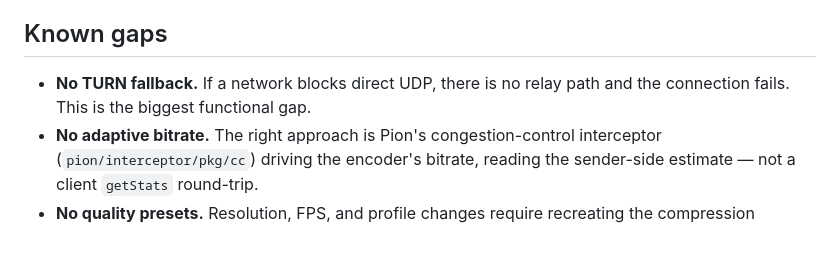
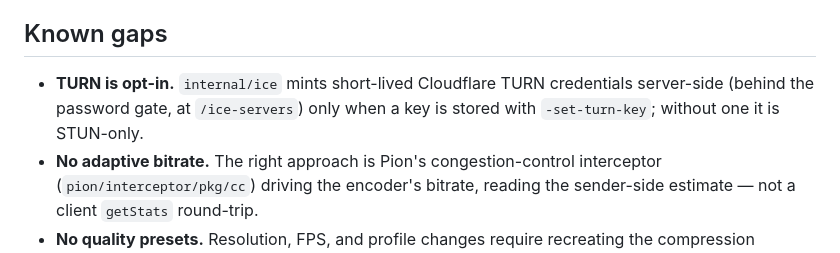
Before and after one commit to yizhifang123/Mac-Web-RemoteControl, a Markdown page: docs/ARCHITECTURE.md, the part around the change. GitHub-like rendering.

```diff
--- a/docs/ARCHITECTURE.md
+++ b/docs/ARCHITECTURE.md
@@ -129,8 +129,9 @@ binaries, and the hop carries only SDP/ICE at setup — never media.
 
 ## Known gaps
 
-- **No TURN fallback.** If a network blocks direct UDP, there is no relay path and the
-  connection fails. This is the biggest functional gap.
+- **TURN is opt-in.** `internal/ice` mints short-lived Cloudflare TURN credentials
+  server-side (behind the password gate, at `/ice-servers`) only when a key is stored
+  with `-set-turn-key`; without one it is STUN-only.
 - **No adaptive bitrate.** The right approach is Pion's congestion-control interceptor
   (`pion/interceptor/pkg/cc`) driving the encoder's bitrate, reading the sender-side
   estimate — not a client `getStats` round-trip.
```
Also changed, not shown: README.md (+7 -3 lines), docs/TUNNEL.md (+6 -4 lines).
